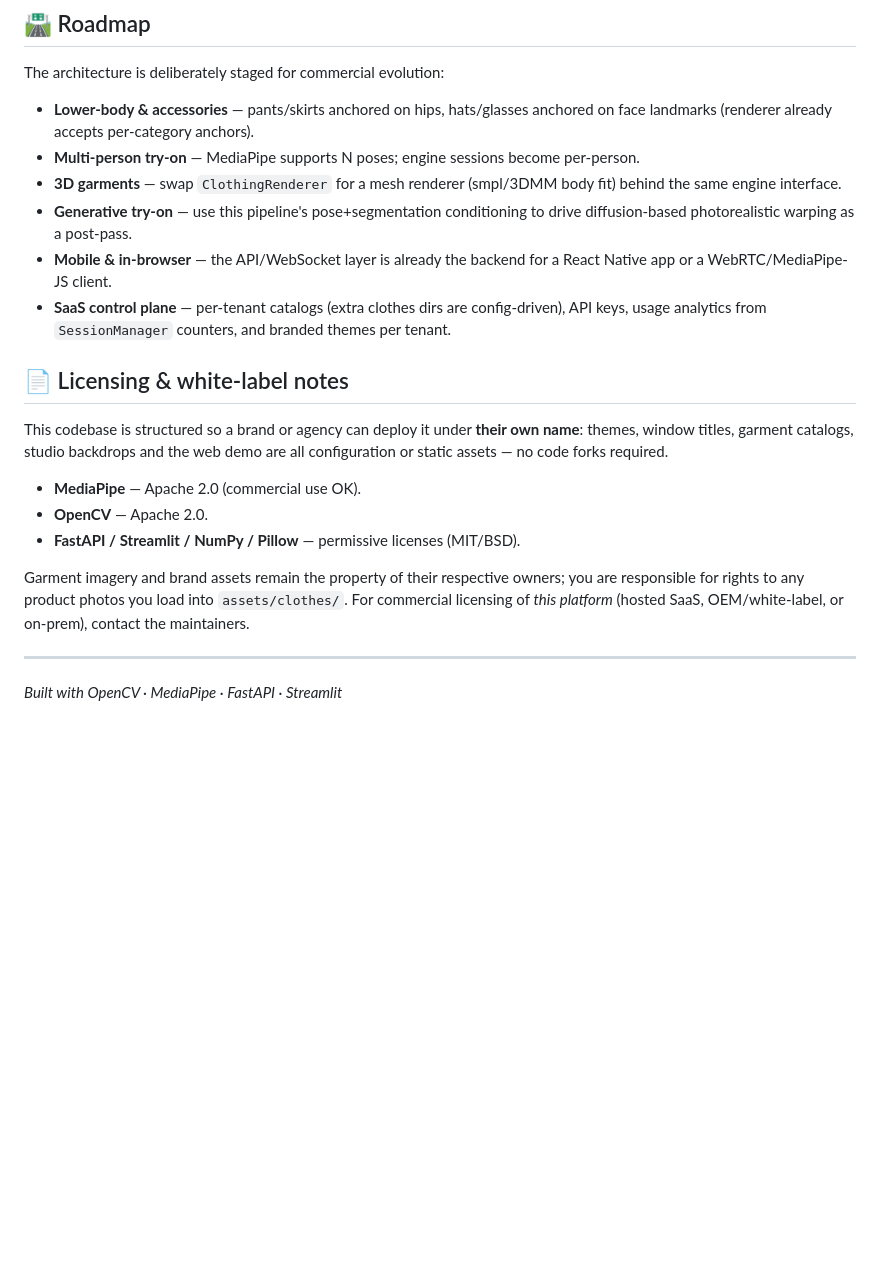
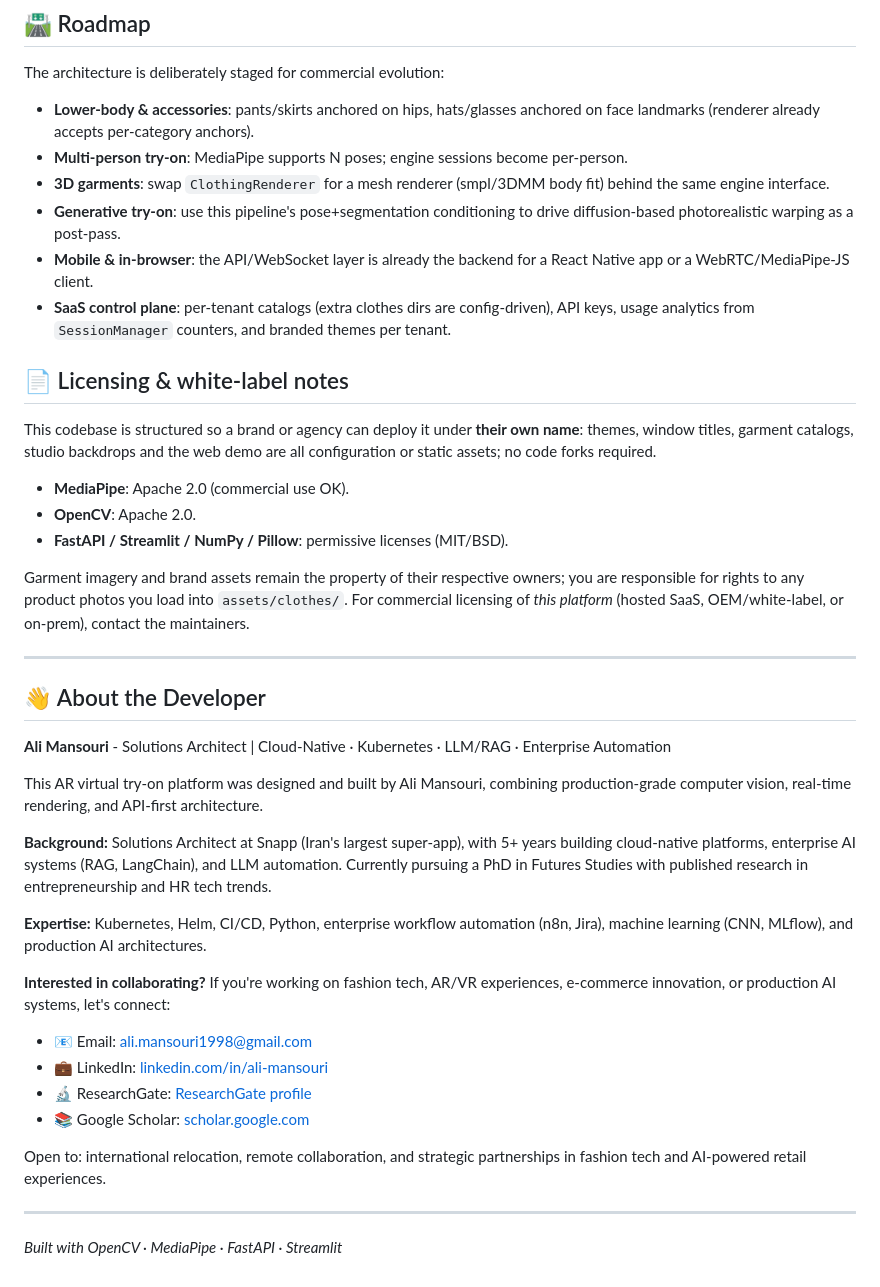
Before and after one commit to ali-m07/mirrorfit, a Markdown page: README.md, the part around one of its changes. Drawn GitHub-style; blank space fills up the shorter version.

Commit message:
Remove em-dashes, add developer bio and collaboration contact
Co-Authored-By: Claude <noreply@anthropic.com>

```diff
--- a/README.md
+++ b/README.md
@@ -207,23 +207,44 @@ Covers alpha compositing edge cases, catalog discovery/metadata, renderer geomet
 
 The architecture is deliberately staged for commercial evolution:
 
-- **Lower-body & accessories** — pants/skirts anchored on hips, hats/glasses anchored on face landmarks (renderer already accepts per-category anchors).
-- **Multi-person try-on** — MediaPipe supports N poses; engine sessions become per-person.
-- **3D garments** — swap `ClothingRenderer` for a mesh renderer (smpl/3DMM body fit) behind the same engine interface.
-- **Generative try-on** — use this pipeline's pose+segmentation conditioning to drive diffusion-based photorealistic warping as a post-pass.
-- **Mobile & in-browser** — the API/WebSocket layer is already the backend for a React Native app or a WebRTC/MediaPipe-JS client.
-- **SaaS control plane** — per-tenant catalogs (extra clothes dirs are config-driven), API keys, usage analytics from `SessionManager` counters, and branded themes per tenant.
+- **Lower-body & accessories**: pants/skirts anchored on hips, hats/glasses anchored on face landmarks (renderer already accepts per-category anchors).
+- **Multi-person try-on**: MediaPipe supports N poses; engine sessions become per-person.
+- **3D garments**: swap `ClothingRenderer` for a mesh renderer (smpl/3DMM body fit) behind the same engine interface.
+- **Generative try-on**: use this pipeline's pose+segmentation conditioning to drive diffusion-based photorealistic warping as a post-pass.
+- **Mobile & in-browser**: the API/WebSocket layer is already the backend for a React Native app or a WebRTC/MediaPipe-JS client.
+- **SaaS control plane**: per-tenant catalogs (extra clothes dirs are config-driven), API keys, usage analytics from `SessionManager` counters, and branded themes per tenant.
 
 ## 📄 Licensing & white-label notes
 
-This codebase is structured so a brand or agency can deploy it under **their own name**: themes, window titles, garment catalogs, studio backdrops and the web demo are all configuration or static assets — no code forks required.
+This codebase is structured so a brand or agency can deploy it under **their own name**: themes, window titles, garment catalogs, studio backdrops and the web demo are all configuration or static assets; no code forks required.
 
-- **MediaPipe** — Apache 2.0 (commercial use OK).
-- **OpenCV** — Apache 2.0.
-- **FastAPI / Streamlit / NumPy / Pillow** — permissive licenses (MIT/BSD).
+- **MediaPipe**: Apache 2.0 (commercial use OK).
+- **OpenCV**: Apache 2.0.
+- **FastAPI / Streamlit / NumPy / Pillow**: permissive licenses (MIT/BSD).
 
 Garment imagery and brand assets remain the property of their respective owners; you are responsible for rights to any product photos you load into `assets/clothes/`. For commercial licensing of *this platform* (hosted SaaS, OEM/white-label, or on-prem), contact the maintainers.
 
 ---
 
+## 👋 About the Developer
+
+**Ali Mansouri** - Solutions Architect | Cloud-Native · Kubernetes · LLM/RAG · Enterprise Automation
+
+This AR virtual try-on platform was designed and built by Ali Mansouri, combining production-grade computer vision, real-time rendering, and API-first architecture.
+
+**Background:** Solutions Architect at Snapp (Iran's largest super-app), with 5+ years building cloud-native platforms, enterprise AI systems (RAG, LangChain), and LLM automation. Currently pursuing a PhD in Futures Studies with published research in entrepreneurship and HR tech trends.
+
+**Expertise:** Kubernetes, Helm, CI/CD, Python, enterprise workflow automation (n8n, Jira), machine learning (CNN, MLflow), and production AI architectures.
+
+**Interested in collaborating?** If you're working on fashion tech, AR/VR experiences, e-commerce innovation, or production AI systems, let's connect:
+
+- 📧 Email: ali.mansouri1998@gmail.com
+- 💼 LinkedIn: [linkedin.com/in/ali-mansouri](https://linkedin.com/in/ali-mansouri)
+- 🔬 ResearchGate: [ResearchGate profile](https://www.researchgate.net/profile/Ali-Mansouri)
+- 📚 Google Scholar: [scholar.google.com](https://scholar.google.com)
+
+Open to: international relocation, remote collaboration, and strategic partnerships in fashion tech and AI-powered retail experiences.
+
+---
+
 *Built with OpenCV · MediaPipe · FastAPI · Streamlit*
```
Also changed, not shown: other parts of README.md (+17 -17 lines).
